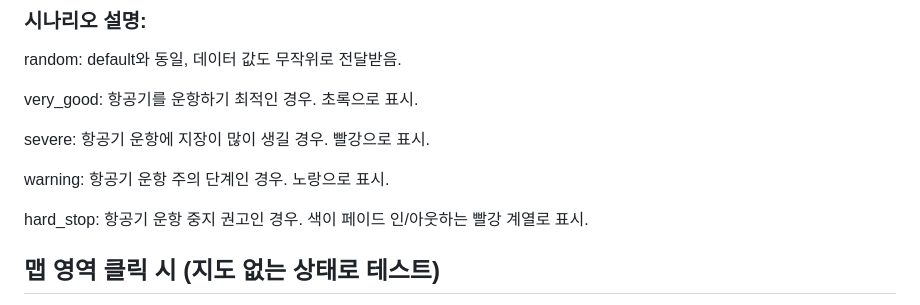
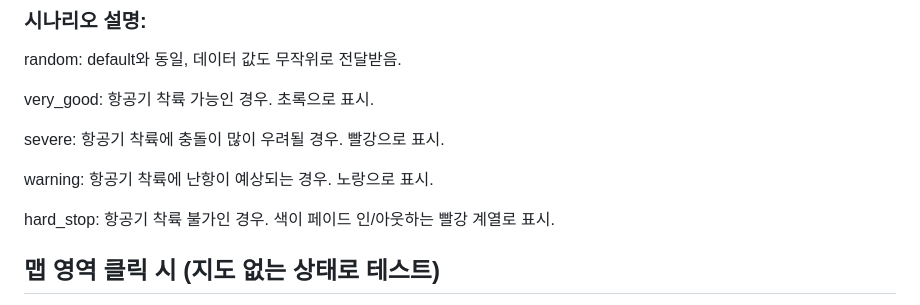
Before and after one commit to Min0Gyu0Kang/mock, a Markdown page: README.md, the part around the change. Drawn GitHub-style.

Commit message:
Revise README.md
scenario 설명 수정

```diff
--- a/README.md
+++ b/README.md
@@ -25,13 +25,13 @@ Scenario 옆의 드롭다운 막대를 선택하면 내부의 random, very_good,
 
 random: default와 동일, 데이터 값도 무작위로 전달받음.
 
-very_good: 항공기를 운항하기 최적인 경우. 초록으로 표시.
+very_good: 항공기 착륙 가능인 경우. 초록으로 표시.
 
-severe: 항공기 운항에 지장이 많이 생길 경우. 빨강으로 표시.
+severe: 항공기 착륙에 충돌이 많이 우려될 경우. 빨강으로 표시.
 
-warning: 항공기 운항 주의 단계인 경우. 노랑으로 표시.
+warning: 항공기 착륙에 난항이 예상되는 경우. 노랑으로 표시.
 
-hard_stop: 항공기 운항 중지 권고인 경우. 색이 페이드 인/아웃하는 빨강 계열로 표시.
+hard_stop: 항공기 착륙 불가인 경우. 색이 페이드 인/아웃하는 빨강 계열로 표시.
 
 ## 맵 영역 클릭 시 (지도 없는 상태로 테스트)
 
```
